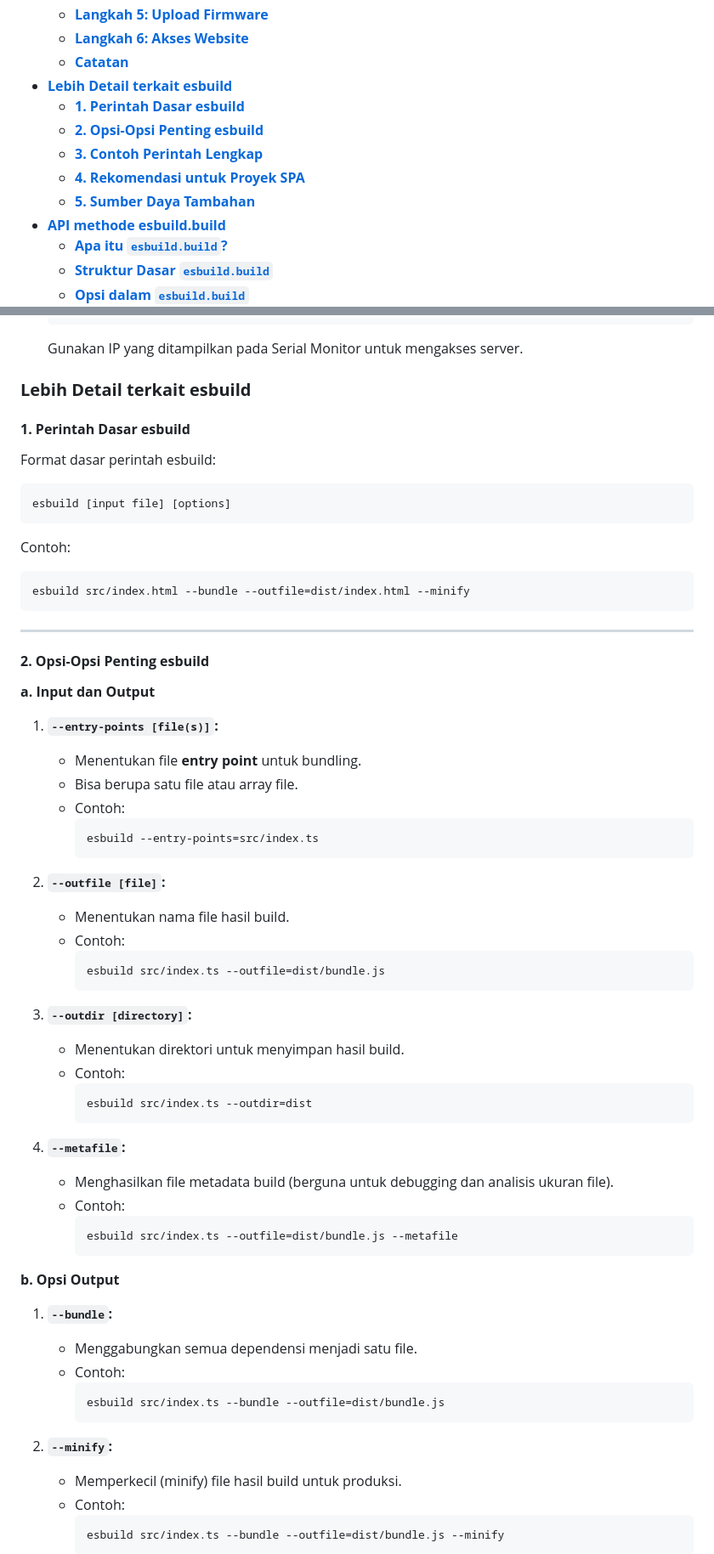
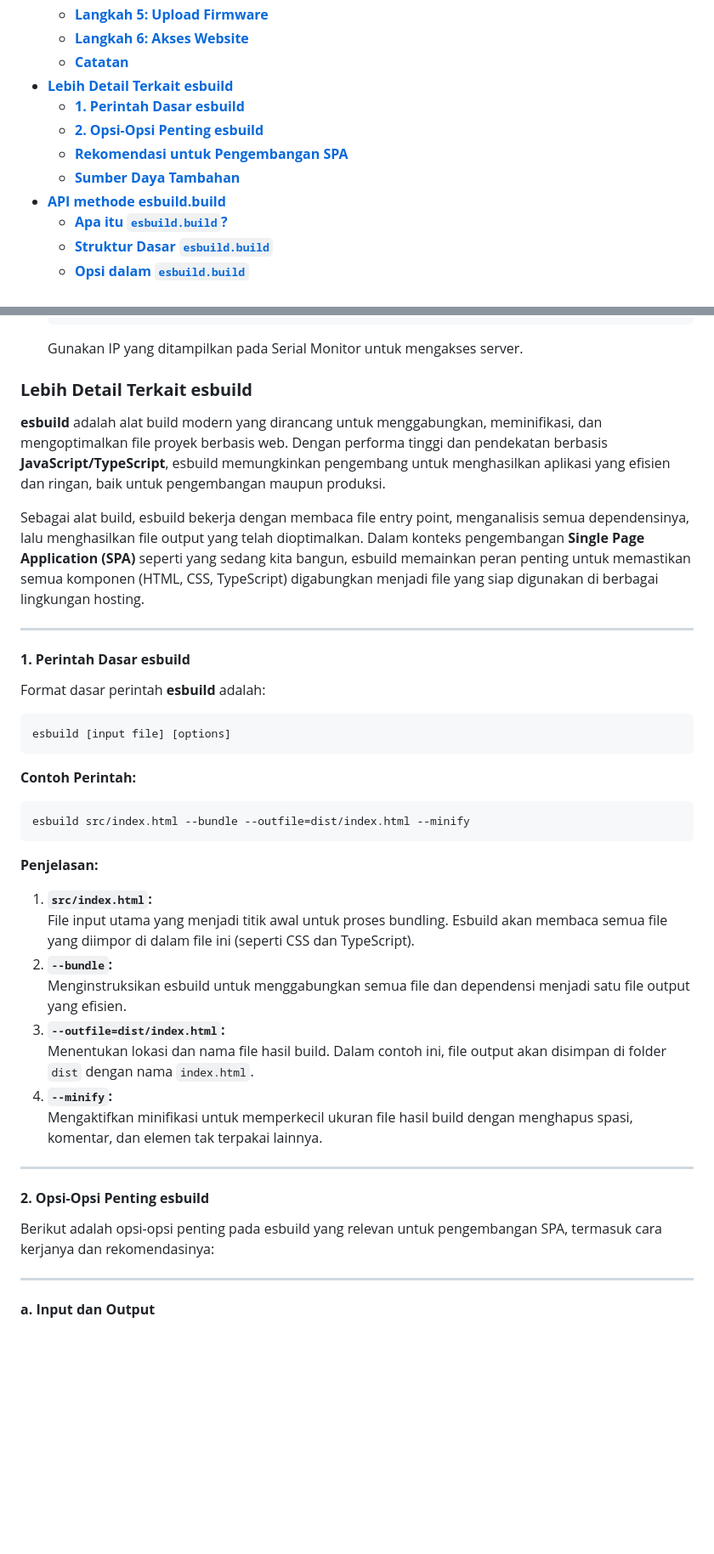
Before and after one commit to slametsampon/SmartActLink, a Markdown page: spa-update.md, 2 parts joined by grey strips. Shown at 85% size. GitHub-like rendering; blank space fills up the shorter version.

Commit message:
update spa-update:esbuild

````diff
--- a/spa-update.md
+++ b/spa-update.md
@@ -45,12 +45,11 @@
   - [**Langkah 5: Upload Firmware**](#langkah-5-upload-firmware)
   - [**Langkah 6: Akses Website**](#langkah-6-akses-website)
   - [**Catatan**](#catatan)
-- [**Lebih Detail terkait esbuild**](#lebih-detail-terkait-esbuild)
+- [**Lebih Detail Terkait esbuild**](#lebih-detail-terkait-esbuild)
   - [**1. Perintah Dasar esbuild**](#1-perintah-dasar-esbuild)
   - [**2. Opsi-Opsi Penting esbuild**](#2-opsi-opsi-penting-esbuild)
-  - [**3. Contoh Perintah Lengkap**](#3-contoh-perintah-lengkap)
-  - [**4. Rekomendasi untuk Proyek SPA**](#4-rekomendasi-untuk-proyek-spa)
-  - [**5. Sumber Daya Tambahan**](#5-sumber-daya-tambahan)
+  - [**Rekomendasi untuk Pengembangan SPA**](#rekomendasi-untuk-pengembangan-spa)
+  - [**Sumber Daya Tambahan**](#sumber-daya-tambahan)
 - [**API methode esbuild.build**](#api-methode-esbuildbuild)
   - [**Apa itu `esbuild.build`?**](#apa-itu-esbuildbuild)
   - [**Struktur Dasar `esbuild.build`**](#struktur-dasar-esbuildbuild)
@@ -1782,75 +1781,46 @@ void loop() {
   ```
   Gunakan IP yang ditampilkan pada Serial Monitor untuk mengakses server.
 
-### **Lebih Detail terkait esbuild**
+### **Lebih Detail Terkait esbuild**
+
+**esbuild** adalah alat build modern yang dirancang untuk menggabungkan, meminifikasi, dan mengoptimalkan file proyek berbasis web. Dengan performa tinggi dan pendekatan berbasis **JavaScript/TypeScript**, esbuild memungkinkan pengembang untuk menghasilkan aplikasi yang efisien dan ringan, baik untuk pengembangan maupun produksi.
+
+Sebagai alat build, esbuild bekerja dengan membaca file entry point, menganalisis semua dependensinya, lalu menghasilkan file output yang telah dioptimalkan. Dalam konteks pengembangan **Single Page Application (SPA)** seperti yang sedang kita bangun, esbuild memainkan peran penting untuk memastikan semua komponen (HTML, CSS, TypeScript) digabungkan menjadi file yang siap digunakan di berbagai lingkungan hosting.
+
+---
 
 #### **1. Perintah Dasar esbuild**
 
-Format dasar perintah esbuild:
+Format dasar perintah **esbuild** adalah:
 
 ```bash
 esbuild [input file] [options]
 ```
 
-Contoh:
+**Contoh Perintah:**
 
 ```bash
 esbuild src/index.html --bundle --outfile=dist/index.html --minify
 ```
 
+**Penjelasan:**
+
+1. **`src/index.html`:**
+   File input utama yang menjadi titik awal untuk proses bundling. Esbuild akan membaca semua file yang diimpor di dalam file ini (seperti CSS dan TypeScript).
+2. **`--bundle`:**
+   Menginstruksikan esbuild untuk menggabungkan semua file dan dependensi menjadi satu file output yang efisien.
+3. **`--outfile=dist/index.html`:**
+   Menentukan lokasi dan nama file hasil build. Dalam contoh ini, file output akan disimpan di folder `dist` dengan nama `index.html`.
+4. **`--minify`:**
+   Mengaktifkan minifikasi untuk memperkecil ukuran file hasil build dengan menghapus spasi, komentar, dan elemen tak terpakai lainnya.
+
 ---
 
 #### **2. Opsi-Opsi Penting esbuild**
 
+Berikut adalah opsi-opsi penting pada esbuild yang relevan untuk pengembangan SPA, termasuk cara kerjanya dan rekomendasinya:
+
+---
+
 **a. Input dan Output**
 
-1. **`--entry-points [file(s)]`:**
-
-   - Menentukan file **entry point** untuk bundling.
-   - Bisa berupa satu file atau array file.
-   - Contoh:
-     ```bash
-     esbuild --entry-points=src/index.ts
-     ```
-
-2. **`--outfile [file]`:**
-
-   - Menentukan nama file hasil build.
-   - Contoh:
-     ```bash
-     esbuild src/index.ts --outfile=dist/bundle.js
-     ```
-
-3. **`--outdir [directory]`:**
-
-   - Menentukan direktori untuk menyimpan hasil build.
-   - Contoh:
-     ```bash
-     esbuild src/index.ts --outdir=dist
-     ```
-
-4. **`--metafile`:**
-   - Menghasilkan file metadata build (berguna untuk debugging dan analisis ukuran file).
-   - Contoh:
-     ```bash
-     esbuild src/index.ts --outfile=dist/bundle.js --metafile
-     ```
-
-**b. Opsi Output**
-
-1. **`--bundle`:**
-
-   - Menggabungkan semua dependensi menjadi satu file.
-   - Contoh:
-     ```bash
-     esbuild src/index.ts --bundle --outfile=dist/bundle.js
-     ```
-
-2. **`--minify`:**
-
-   - Memperkecil (minify) file hasil build untuk produksi.
-   - Contoh:
-     ```bash
-     esbuild src/index.ts --bundle --outfile=dist/bundle.js --minify
-     ```
-
````
Also changed, not shown: other parts of spa-update.md (+163 -146 lines).
